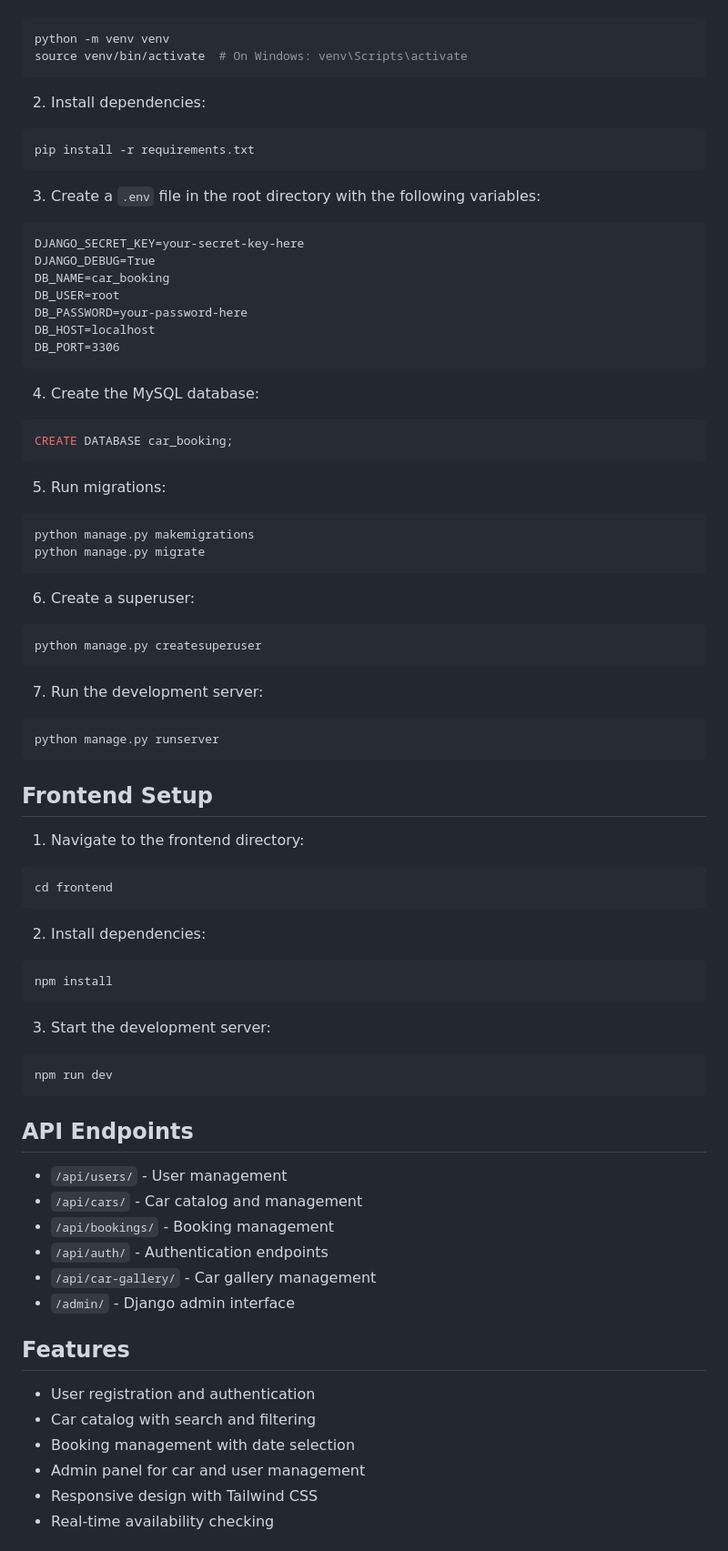
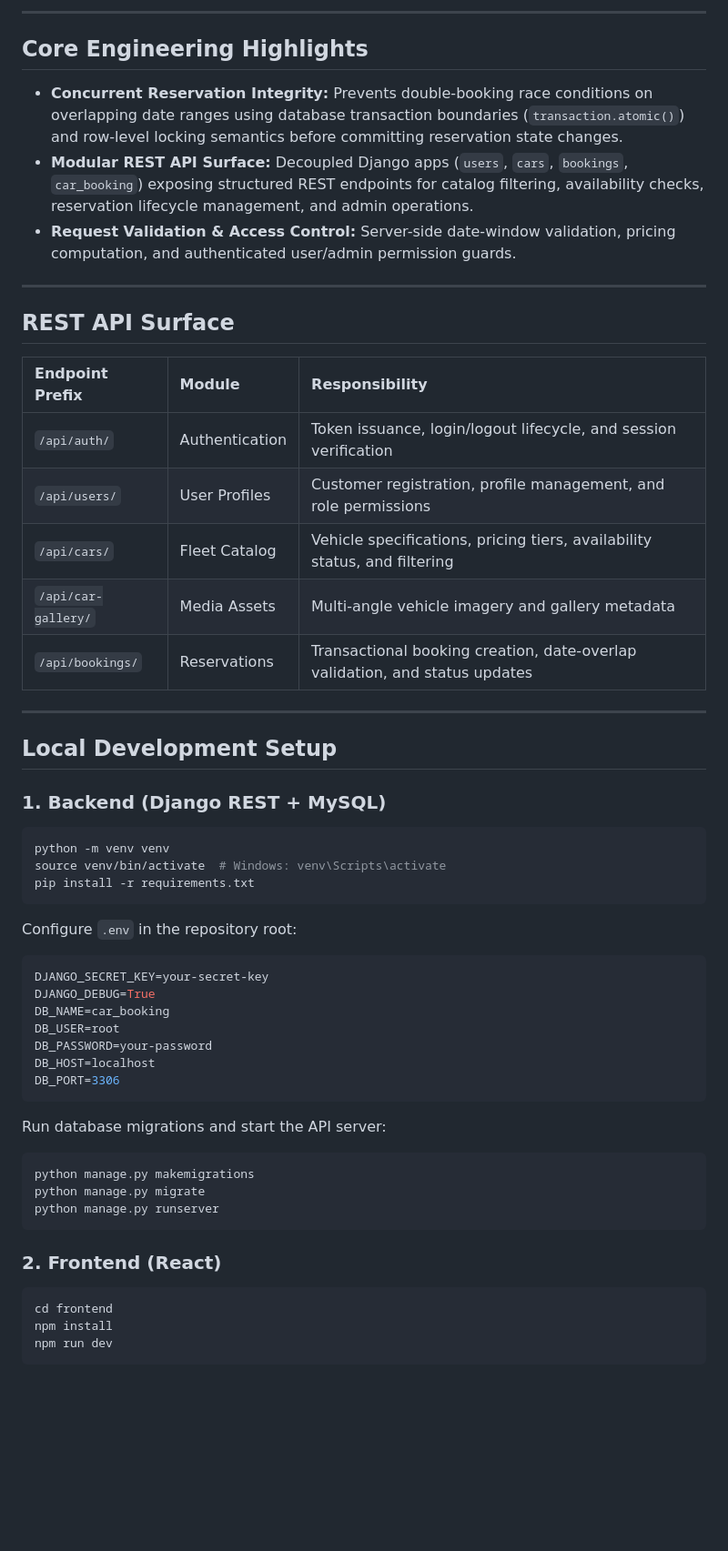
Before and after one commit to raviteja-02/GrandCruise-Premium-Car-Rentals, a Markdown page: README.md, the part around one of its changes. Shown at 91% size. Rendered like a GitHub page; blank space fills up the shorter version.

Commit message:
docs: add architecture diagram, ACID concurrency design, and API specification table

````diff
--- a/README.md
+++ b/README.md
@@ -8,77 +24,59 @@ A full-stack car booking platform built with Django and React.
+---
+
+## Core Engineering Highlights
+
+- **Concurrent Reservation Integrity:** Prevents double-booking race conditions on overlapping date ranges using database transaction boundaries (`transaction.atomic()`) and row-level locking semantics before committing reservation state changes.
+- **Modular REST API Surface:** Decoupled Django apps (`users`, `cars`, `bookings`, `car_booking`) exposing structured REST endpoints for catalog filtering, availability checks, reservation lifecycle management, and admin operations.
+- **Request Validation & Access Control:** Server-side date-window validation, pricing computation, and authenticated user/admin permission guards.
+
+---
+
+## REST API Surface
+
+| Endpoint Prefix | Module | Responsibility |
+| :--- | :--- | :--- |
+| `/api/auth/` | Authentication | Token issuance, login/logout lifecycle, and session verification |
+| `/api/users/` | User Profiles | Customer registration, profile management, and role permissions |
+| `/api/cars/` | Fleet Catalog | Vehicle specifications, pricing tiers, availability status, and filtering |
+| `/api/car-gallery/` | Media Assets | Multi-angle vehicle imagery and gallery metadata |
+| `/api/bookings/` | Reservations | Transactional booking creation, date-overlap validation, and status updates |
+
+---
+
+## Local Development Setup
+
+### 1. Backend (Django REST + MySQL)
+
 ```bash
 python -m venv venv
-source venv/bin/activate  # On Windows: venv\Scripts\activate
-```
-
-2. Install dependencies:
-```bash
+source venv/bin/activate  # Windows: venv\Scripts\activate
 pip install -r requirements.txt
 ```
 
-3. Create a `.env` file in the root directory with the following variables:
-```
-DJANGO_SECRET_KEY=your-secret-key-here
+Configure `.env` in the repository root:
+
+```env
+DJANGO_SECRET_KEY=your-secret-key
 DJANGO_DEBUG=True
 DB_NAME=car_booking
 DB_USER=root
-DB_PASSWORD=your-password-here
+DB_PASSWORD=your-password
 DB_HOST=localhost
 DB_PORT=3306
 ```
 
-4. Create the MySQL database:
-```sql
-CREATE DATABASE car_booking;
-```
+Run database migrations and start the API server:
 
-5. Run migrations:
 ```bash
 python manage.py makemigrations
 python manage.py migrate
-```
-
-6. Create a superuser:
-```bash
-python manage.py createsuperuser
-```
-
-7. Run the development server:
-```bash
 python manage.py runserver
 ```
 
-## Frontend Setup
+### 2. Frontend (React)
 
-1. Navigate to the frontend directory:
 ```bash
 cd frontend
-```
-
-2. Install dependencies:
-```bash
 npm install
-```
-
-3. Start the development server:
-```bash
 npm run dev
 ```
-
-## API Endpoints
-
-- `/api/users/` - User management
-- `/api/cars/` - Car catalog and management
-- `/api/bookings/` - Booking management
-- `/api/auth/` - Authentication endpoints
-- `/api/car-gallery/` - Car gallery management
-- `/admin/` - Django admin interface
-
-## Features
-
-- User registration and authentication
-- Car catalog with search and filtering
-- Booking management with date selection
-- Admin panel for car and user management
-- Responsive design with Tailwind CSS
-- Real-time availability checking
-
````
Also changed, not shown: other parts of README.md (+20 -50 lines).
